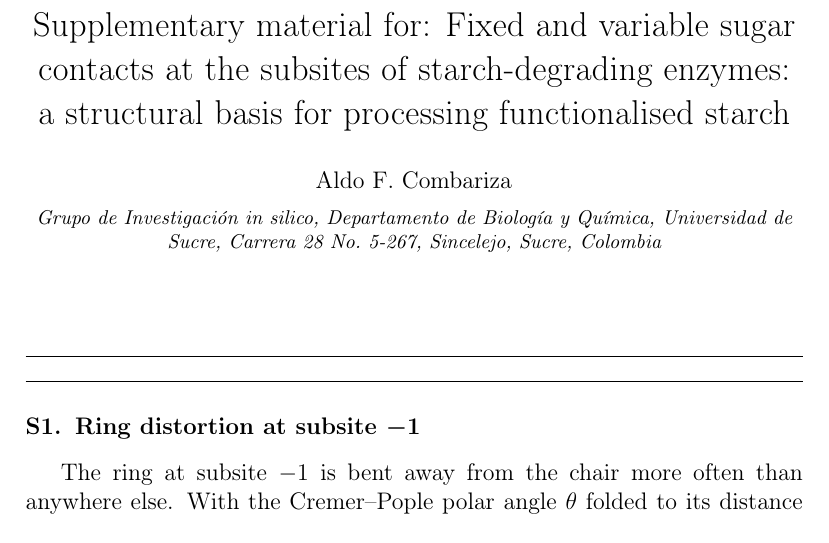
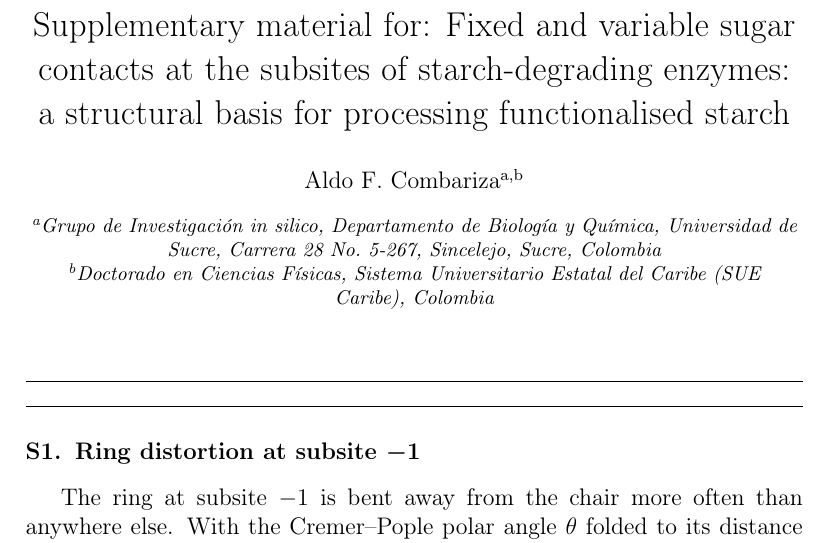
Before and after one commit to In-Silico-RG/Starch_Enzyme_Subsites_IJBM, a LaTeX paper (ijbm_SI.tex): part of page 1 of 5, cut so that both start at the same text. Compiled offline with pdfLaTeX.

Commit message:
Project F: affiliations as in the JPCB submission (UNISUCRE in silico + SUE Caribe doctorate)
Co-Authored-By: Claude Opus 5.5 <noreply@anthropic.com>

```diff
--- a/ijbm_SI.tex
+++ b/ijbm_SI.tex
@@ -13,13 +13,15 @@
 \begin{frontmatter}
 \title{Supplementary material for: Fixed and variable sugar contacts at the subsites of
 starch-degrading enzymes: a structural basis for processing functionalised starch}
-\author{Aldo F. Combariza}
+\author[a,b]{Aldo F. Combariza}
 \ead{aldo.combariza@unisucre.edu.co}
-\affiliation{organization={Grupo de Investigaci\'{o}n {\itshape in silico},
+\affiliation[a]{organization={Grupo de Investigaci\'{o}n {\itshape in silico},
   Departamento de Biolog\'{\i}a y Qu\'{\i}mica, Universidad de Sucre},
   addressline={Carrera 28 No.\ 5-267},
   city={Sincelejo},
   state={Sucre},
+  country={Colombia}}
+\affiliation[b]{organization={Doctorado en Ciencias F\'{\i}sicas, Sistema Universitario Estatal del Caribe (SUE Caribe)},
   country={Colombia}}
 \end{frontmatter}
 
```
Also changed, not shown: ijbm_main.tex (+4 -2 lines), figures/candidates/styles/style_1_hires.png, ijbm_SI.pdf, ijbm_main.pdf.
